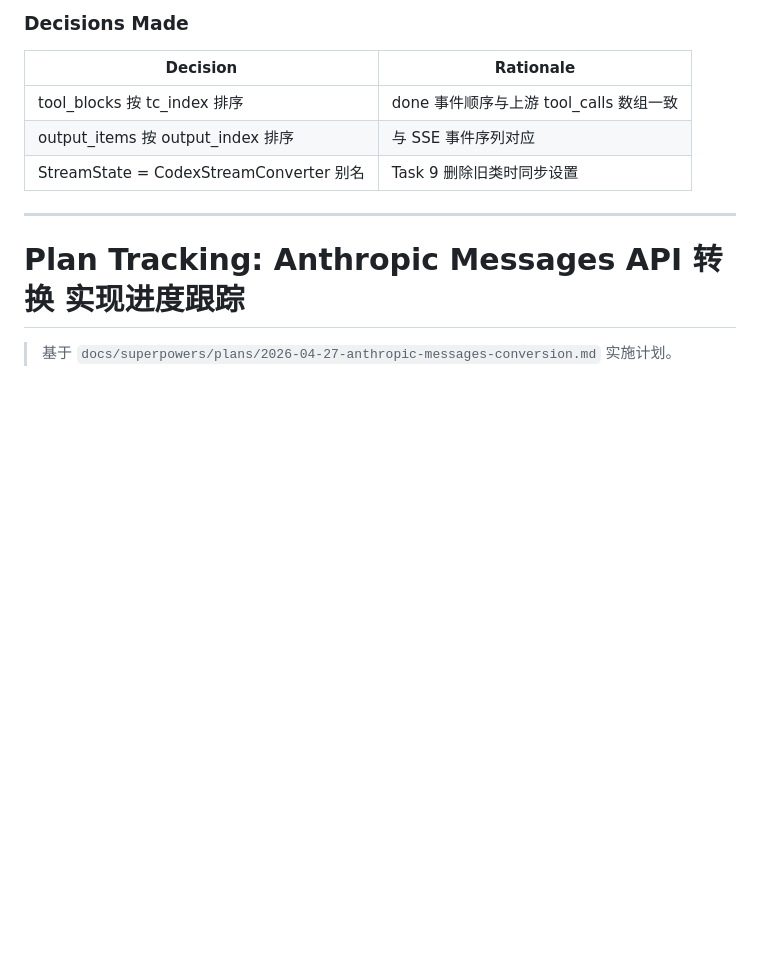
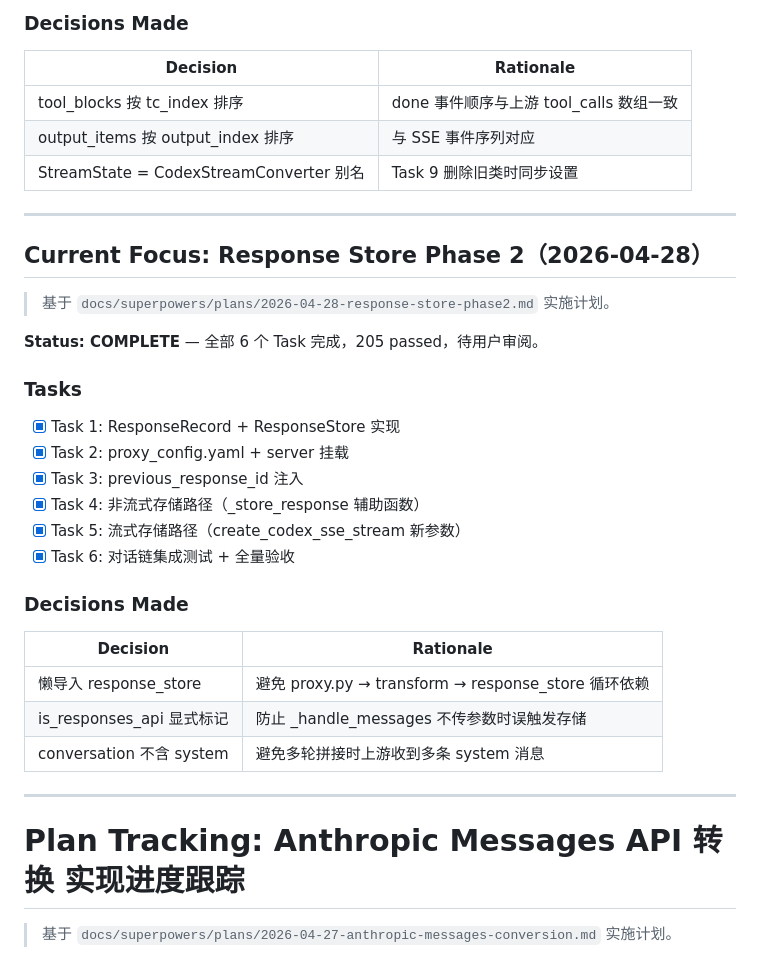
Before and after one commit to a1398394385/ai-proxy, a Markdown page: plan_tracking.md, the part around the change. GitHub-like rendering; blank space fills up the shorter version.

Commit message:
docs: 更新 plan_tracking.md 记录 Phase 2 Response Store 完成状态

```diff
--- a/plan_tracking.md
+++ b/plan_tracking.md
@@ -31,6 +31,31 @@
 | tool_blocks 按 tc_index 排序 | done 事件顺序与上游 tool_calls 数组一致 |
 | output_items 按 output_index 排序 | 与 SSE 事件序列对应 |
 | StreamState = CodexStreamConverter 别名 | Task 9 删除旧类时同步设置 |
+
+---
+
+## Current Focus: Response Store Phase 2（2026-04-28）
+
+> 基于 `docs/superpowers/plans/2026-04-28-response-store-phase2.md` 实施计划。
+
+**Status: COMPLETE** — 全部 6 个 Task 完成，205 passed，待用户审阅。
+
+### Tasks
+
+- [x] Task 1: ResponseRecord + ResponseStore 实现
+- [x] Task 2: proxy_config.yaml + server 挂载
+- [x] Task 3: previous_response_id 注入
+- [x] Task 4: 非流式存储路径（_store_response 辅助函数）
+- [x] Task 5: 流式存储路径（create_codex_sse_stream 新参数）
+- [x] Task 6: 对话链集成测试 + 全量验收
+
+### Decisions Made
+
+| Decision | Rationale |
+|----------|-----------|
+| 懒导入 response_store | 避免 proxy.py → transform → response_store 循环依赖 |
+| is_responses_api 显式标记 | 防止 _handle_messages 不传参数时误触发存储 |
+| conversation 不含 system | 避免多轮拼接时上游收到多条 system 消息 |
 
 ---
 
```
